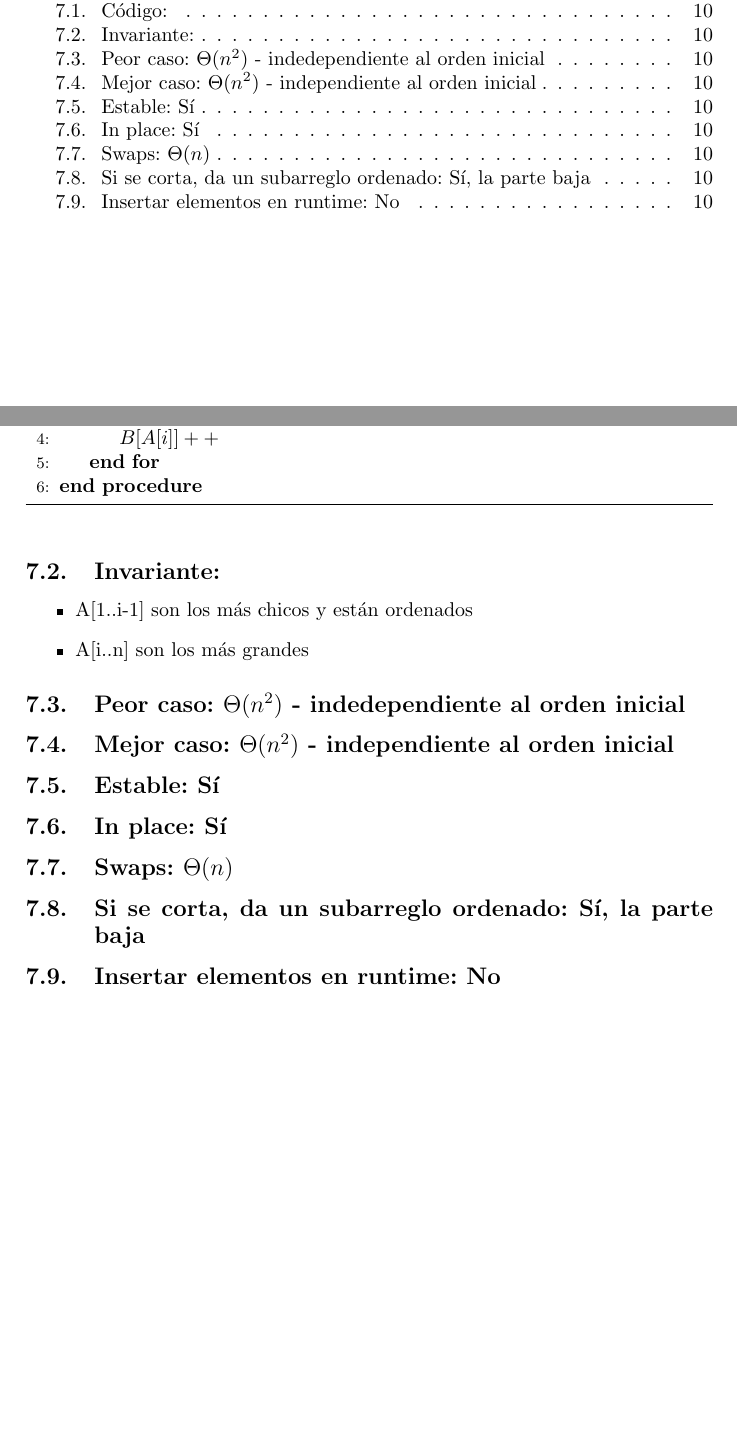
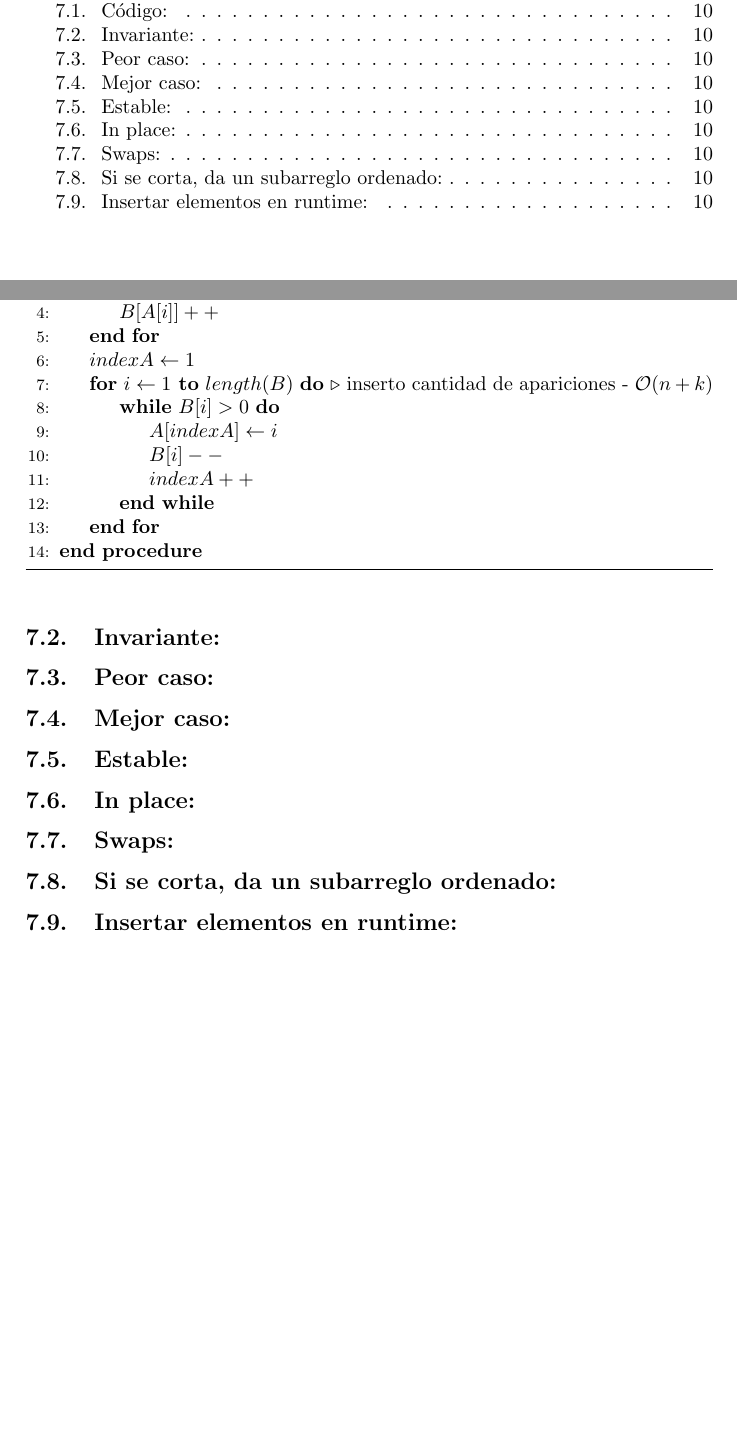
Before and after one commit to FerFrassia/Algo2, a LaTeX document (Sorting.tex): two parts of pages 2 and 10 of 10, joined at a grey line, cut so that both start at the same text, the shorter picture padded with empty space. The pictures show the PDF file Sorting.pdf that the author committed with the source.

Commit message:
arreglo counting sort

```diff
--- a/Sorting.tex
+++ b/Sorting.tex
@@ -231,3 +231,11 @@ Inducci\'on global sobre n
 	\For{\textbf{$i \gets 1$ to} $length(A)$} \Comment{cuento apariciones - $\mathcal{O}(n)$}
 		\State $B[A[i]]++$
 	\EndFor
+	\State $indexA \gets 1$
+	\For{\textbf{$i \gets 1$ to} $length(B)$} \Comment{inserto cantidad de apariciones - $\mathcal{O}(n+k)$}
+		\While{$B[i] > 0$}
+			\State $A[indexA] \gets i$
+			\State $B[i]--$
+			\State $indexA++$
+		\EndWhile
+	\EndFor
@@ -238,17 +244,13 @@ Inducci\'on global sobre n
 \end{algorithm}
 
 \subsection{Invariante:}
-\begin{itemize}
-	\item{A[1..i-1] son los m\'as chicos y est\'an ordenados}
-	\item{A[i..n] son los m\'as grandes}
-\end{itemize}
 
-\subsection{Peor caso: $\Theta (n^{2})$ - indedependiente al orden inicial}
-\subsection{Mejor caso: $\Theta (n^{2})$ - independiente al orden inicial}
-\subsection{Estable: S\'i}
-\subsection{In place: S\'i}
-\subsection{Swaps: $\Theta (n)$}
-\subsection{Si se corta, da un subarreglo ordenado: S\'i, la parte baja}
-\subsection{Insertar elementos en runtime: No}
+\subsection{Peor caso:}
+\subsection{Mejor caso:}
+\subsection{Estable:}
+\subsection{In place:}
+\subsection{Swaps:}
+\subsection{Si se corta, da un subarreglo ordenado:}
+\subsection{Insertar elementos en runtime:}
 
 \end{document}
```
Also changed, not shown: Sorting.pdf, Sorting.tex (4 more changed lines), 4 other files.
